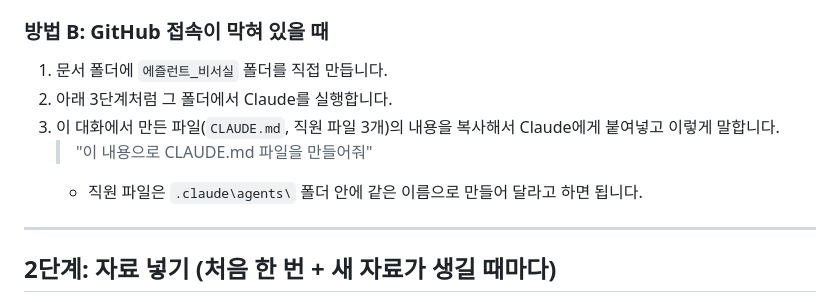
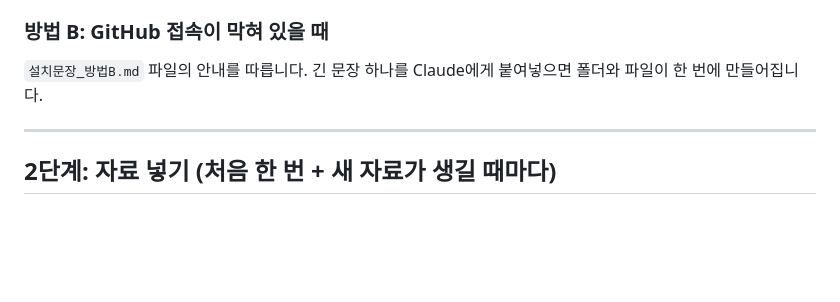
Before and after one commit to leecj3452-create/Ag, a Markdown page: 에즐런트_비서실/시작가이드.md, the part around the change. Rendered like a GitHub page; blank space fills up the shorter version.

Commit message:
Add one-paste install prompt for setups without GitHub access
Co-Authored-By: Claude Opus 5.5 <noreply@anthropic.com>
Claude-Session: https://claude.ai/code/session_0119AdzaEgNdmLq9UvKicfiD

```diff
--- a/에즐런트_비서실/시작가이드.md
+++ b/에즐런트_비서실/시작가이드.md
@@ -19,11 +19,7 @@
 
 ### 방법 B: GitHub 접속이 막혀 있을 때
 
-1. 문서 폴더에 `에즐런트_비서실` 폴더를 직접 만듭니다.
-2. 아래 3단계처럼 그 폴더에서 Claude를 실행합니다.
-3. 이 대화에서 만든 파일(`CLAUDE.md`, 직원 파일 3개)의 내용을 복사해서 Claude에게 붙여넣고 이렇게 말합니다.
-   > "이 내용으로 CLAUDE.md 파일을 만들어줘"
-   - 직원 파일은 `.claude\agents\` 폴더 안에 같은 이름으로 만들어 달라고 하면 됩니다.
+`설치문장_방법B.md` 파일의 안내를 따릅니다. 긴 문장 하나를 Claude에게 붙여넣으면 폴더와 파일이 한 번에 만들어집니다.
 
 ---
 
```
Also changed, not shown: 에즐런트_비서실/설치문장_방법B.md (added, +287 -0 lines).
